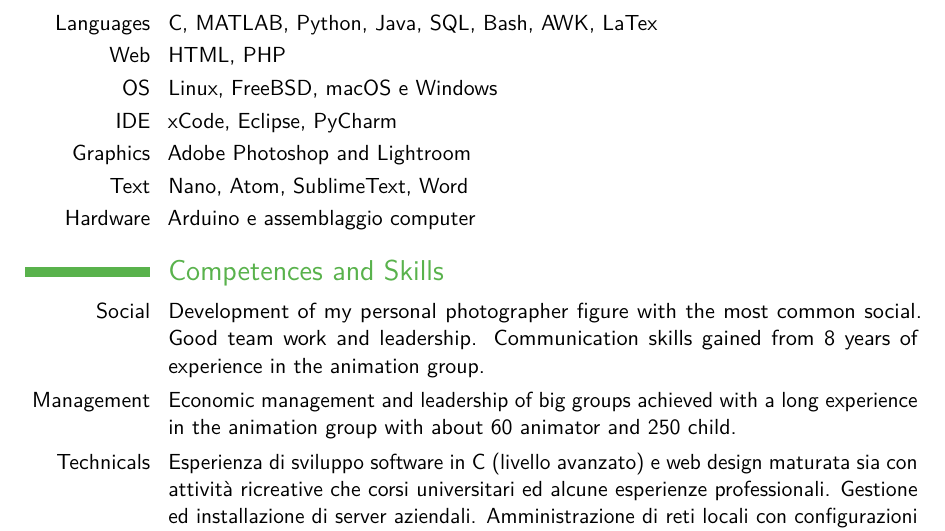
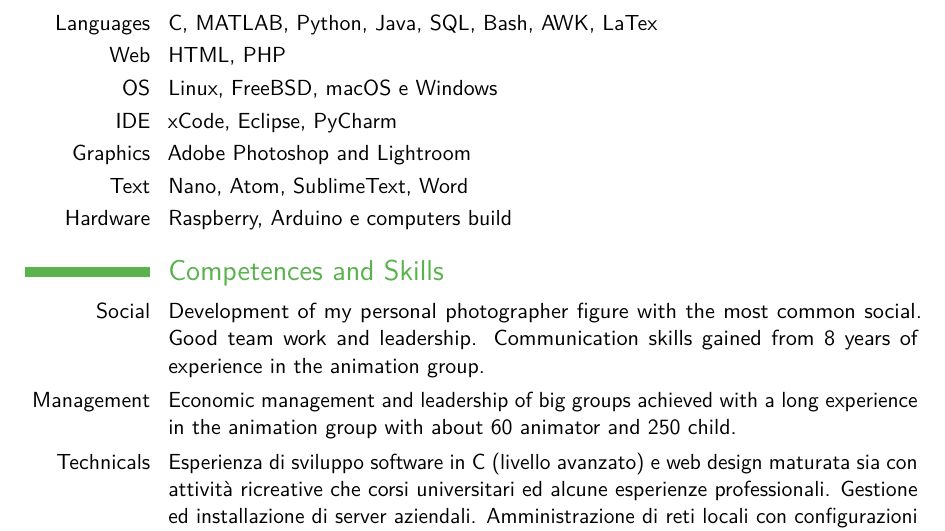
Before and after one commit to Jacopx/CurriculumVitaeENG, a LaTeX CV (main.tex): part of page 2 of 3, cut so that both start at the same text. Compiled offline with pdfLaTeX.

Commit message:
Adding Raspberry

```diff
--- a/main.tex
+++ b/main.tex
@@ -83,7 +83,7 @@ Experience:%
 \cvitem{IDE}{xCode, Eclipse, PyCharm}
 \cvitem{Graphics}{Adobe Photoshop and Lightroom}
 \cvitem{Text}{Nano, Atom, SublimeText, Word}
-\cvitem{Hardware}{Arduino e assemblaggio computer}
+\cvitem{Hardware}{Raspberry, Arduino e computers build}
 
 \section{Competences and Skills}
 \cvitem{Social}{Development of my personal photographer figure with the most common social. Good team work and leadership. Communication skills gained from 8 years of experience in the animation group.}
```
Also changed, not shown: main.pdf.
